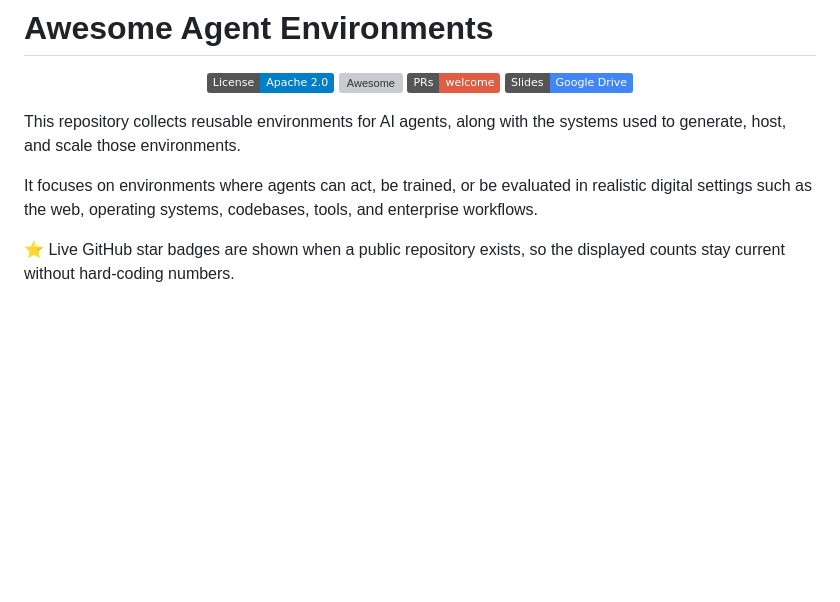
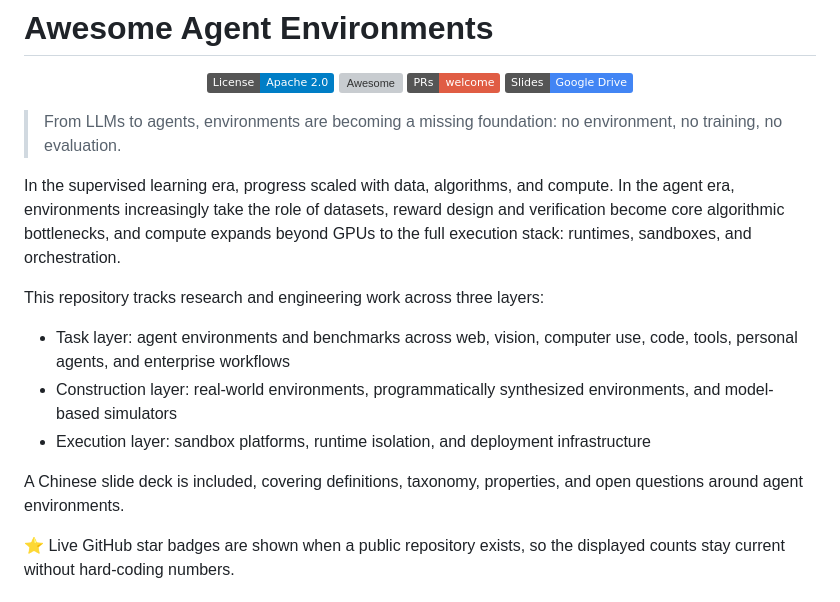
Before and after one commit to ZackZikaiXiao/Awesome-Agent-Environments, a Markdown page: README.md, the part around the change. Drawn GitHub-style; badges without logos; blank space fills up the shorter version; grey boxes are pictures that could not be loaded.

Commit message:
Refine README introduction

```diff
--- a/README.md
+++ b/README.md
@@ -9,9 +9,17 @@
   </p>
 </div>
 
-This repository collects reusable environments for AI agents, along with the systems used to generate, host, and scale those environments.
+> From LLMs to agents, environments are becoming a missing foundation: no environment, no training, no evaluation.
 
-It focuses on environments where agents can act, be trained, or be evaluated in realistic digital settings such as the web, operating systems, codebases, tools, and enterprise workflows.
+In the supervised learning era, progress scaled with data, algorithms, and compute. In the agent era, environments increasingly take the role of datasets, reward design and verification become core algorithmic bottlenecks, and compute expands beyond GPUs to the full execution stack: runtimes, sandboxes, and orchestration.
+
+This repository tracks research and engineering work across three layers:
+
+- Task layer: agent environments and benchmarks across web, vision, computer use, code, tools, personal agents, and enterprise workflows
+- Construction layer: real-world environments, programmatically synthesized environments, and model-based simulators
+- Execution layer: sandbox platforms, runtime isolation, and deployment infrastructure
+
+A Chinese slide deck is included, covering definitions, taxonomy, properties, and open questions around agent environments.
 
 ⭐ Live GitHub star badges are shown when a public repository exists, so the displayed counts stay current without hard-coding numbers.
 
```
